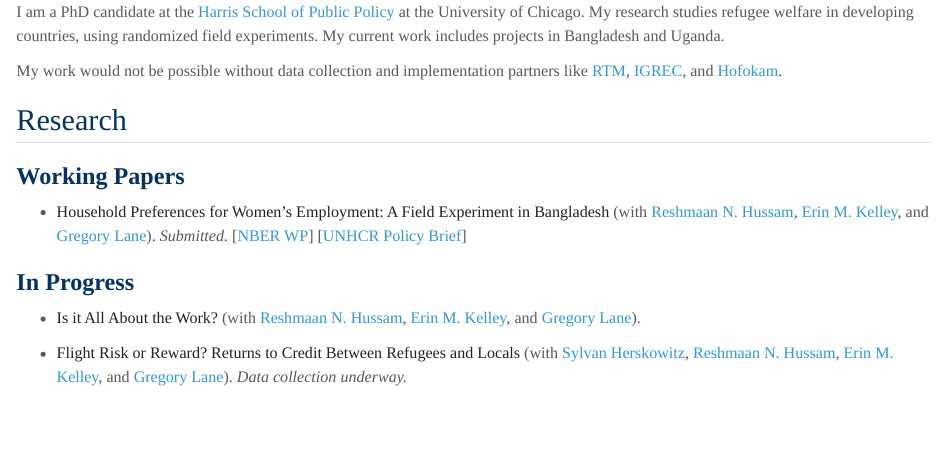
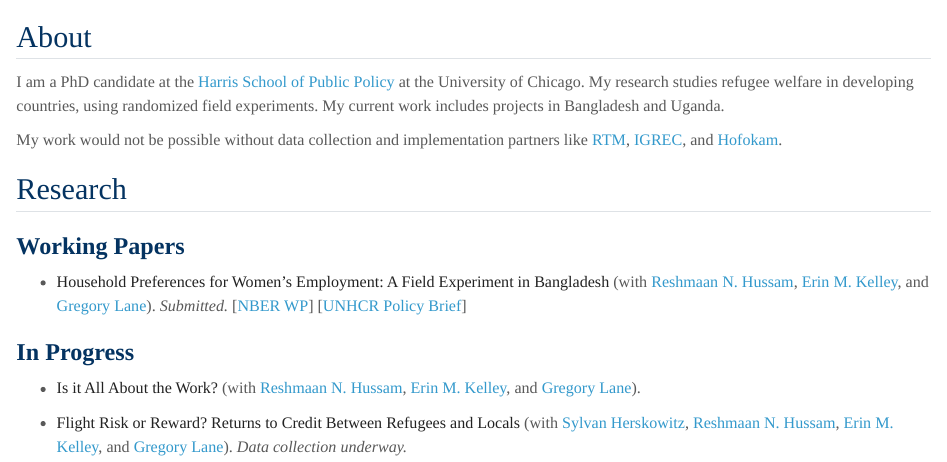
Before and after one commit to yuehyahsu/yuehyahsu.github.io, a Quarto document (index.qmd): the page in a window 1100 px wide, from its top. Rendered offline with R 4.5, knitr and Pandoc in place of Quarto, with nearby package versions; a font, style sheet, LaTeX package, included part or bibliography that could not be used is replaced or left out.

Commit message:
Home: add "About" header above intro
Co-Authored-By: Claude Opus 4.8 <noreply@anthropic.com>

```diff
--- a/index.qmd
+++ b/index.qmd
@@ -3,6 +3,8 @@ pagetitle: "Yueh-ya (Sam) Hsu"
 title-prefix: ""
 description-meta: "PhD candidate at the University of Chicago Harris School of Public Policy researching refugee welfare in developing countries through randomized field experiments in Bangladesh and Uganda."
 ---
+
+## About
 
 I am a PhD candidate at the [Harris School of Public Policy](https://harris.uchicago.edu/) at the University of Chicago. My research studies refugee welfare in developing countries, using randomized field experiments. My current work includes projects in Bangladesh and Uganda.
 
```
Also changed, not shown: docs/search.json, 2 other files.
